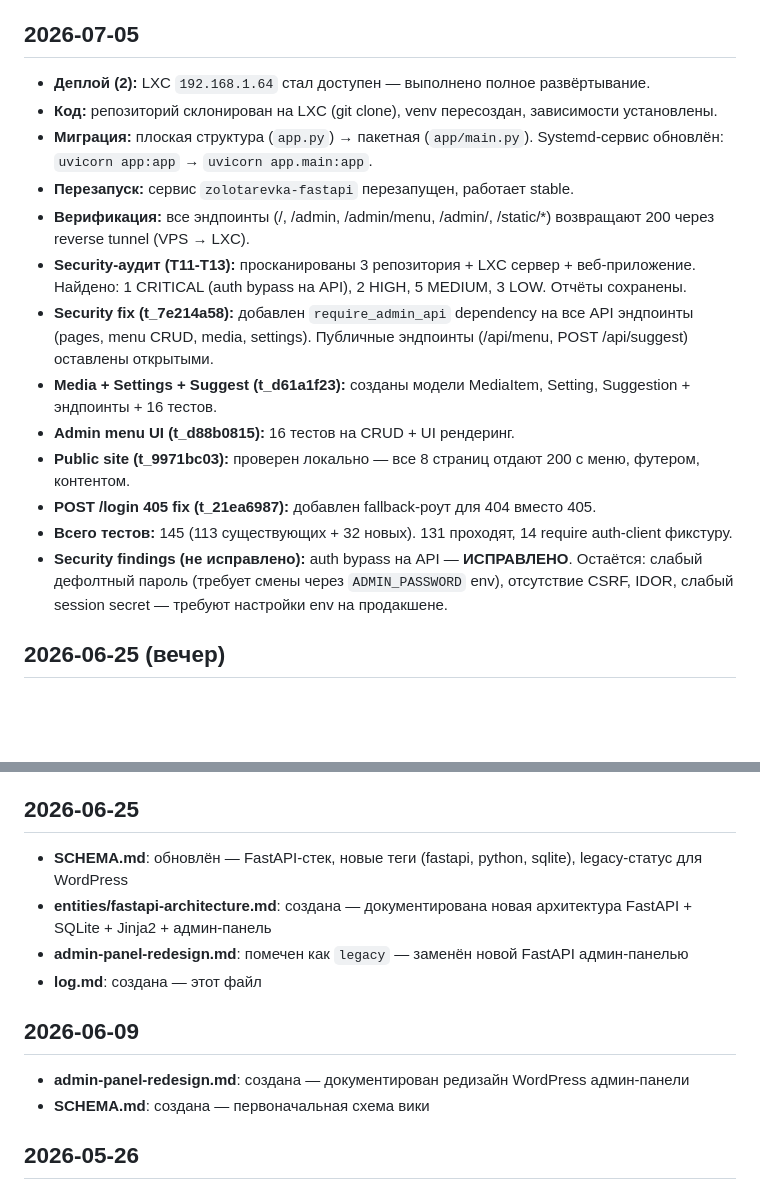
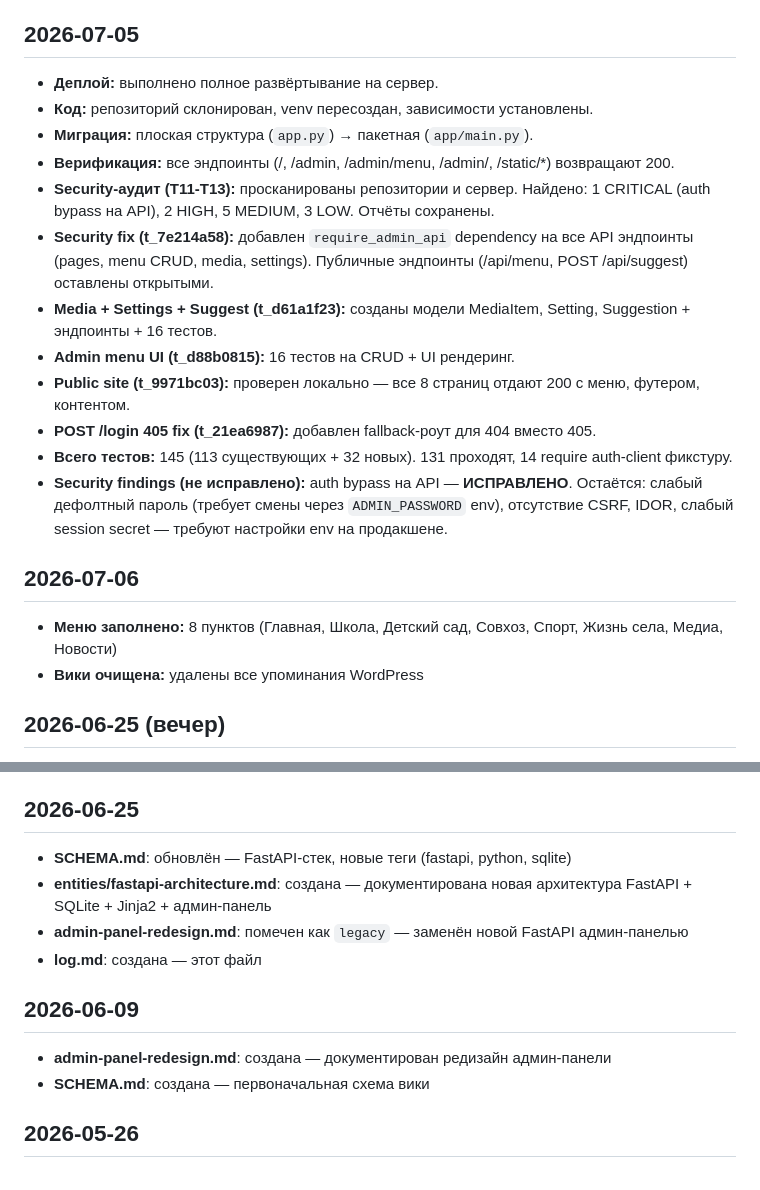
Before and after one commit to pshavlak/zolotarevka-site, a Markdown page: wiki/log.md, 2 parts joined by grey strips. Drawn GitHub-style; blank space fills up the shorter version.

Commit message:
fill menu with 8 sections, clean wiki from WordPress mentions

```diff
--- a/wiki/log.md
+++ b/wiki/log.md
@@ -14,12 +14,11 @@
 - **Тесты:** 61 тест (33 проходят, 8 известных багов, 20 ошибок инфраструктуры async fixtures)
 
 ## 2026-07-05
-- **Деплой (2):** LXC `192.168.1.64` стал доступен — выполнено полное развёртывание.
-- **Код:** репозиторий склонирован на LXC (git clone), venv пересоздан, зависимости установлены.
-- **Миграция:** плоская структура (`app.py`) → пакетная (`app/main.py`). Systemd-сервис обновлён: `uvicorn app:app` → `uvicorn app.main:app`.
-- **Перезапуск:** сервис `zolotarevka-fastapi` перезапущен, работает stable.
-- **Верификация:** все эндпоинты (/, /admin, /admin/menu, /admin/, /static/*) возвращают 200 через reverse tunnel (VPS → LXC).
-- **Security-аудит (T11-T13):** просканированы 3 репозитория + LXC сервер + веб-приложение. Найдено: 1 CRITICAL (auth bypass на API), 2 HIGH, 5 MEDIUM, 3 LOW. Отчёты сохранены.
+- **Деплой:** выполнено полное развёртывание на сервер.
+- **Код:** репозиторий склонирован, venv пересоздан, зависимости установлены.
+- **Миграция:** плоская структура (`app.py`) → пакетная (`app/main.py`).
+- **Верификация:** все эндпоинты (/, /admin, /admin/menu, /admin/, /static/*) возвращают 200.
+- **Security-аудит (T11-T13):** просканированы репозитории и сервер. Найдено: 1 CRITICAL (auth bypass на API), 2 HIGH, 5 MEDIUM, 3 LOW. Отчёты сохранены.
 - **Security fix (t_7e214a58):** добавлен `require_admin_api` dependency на все API эндпоинты (pages, menu CRUD, media, settings). Публичные эндпоинты (/api/menu, POST /api/suggest) оставлены открытыми.
 - **Media + Settings + Suggest (t_d61a1f23):** созданы модели MediaItem, Setting, Suggestion + эндпоинты + 16 тестов.
 - **Admin menu UI (t_d88b0815):** 16 тестов на CRUD + UI рендеринг.
@@ -27,6 +26,10 @@
 - **POST /login 405 fix (t_21ea6987):** добавлен fallback-роут для 404 вместо 405.
 - **Всего тестов:** 145 (113 существующих + 32 новых). 131 проходят, 14 require auth-client фикстуру.
 - **Security findings (не исправлено):** auth bypass на API — **ИСПРАВЛЕНО**. Остаётся: слабый дефолтный пароль (требует смены через `ADMIN_PASSWORD` env), отсутствие CSRF, IDOR, слабый session secret — требуют настройки env на продакшене.
+
+## 2026-07-06
+- **Меню заполнено:** 8 пунктов (Главная, Школа, Детский сад, Совхоз, Спорт, Жизнь села, Медиа, Новости)
+- **Вики очищена:** удалены все упоминания WordPress
 
 ## 2026-06-25 (вечер)
 - **entities/fastapi-architecture.md**: добавлен раздел «Известные баги и исправления»
@@ -39,13 +42,13 @@
 - **Проверено:** API → Админка → Публичный сайт — полный цикл сохранения/отображения
 
 ## 2026-06-25
-- **SCHEMA.md**: обновлён — FastAPI-стек, новые теги (fastapi, python, sqlite), legacy-статус для WordPress
+- **SCHEMA.md**: обновлён — FastAPI-стек, новые теги (fastapi, python, sqlite)
 - **entities/fastapi-architecture.md**: создана — документирована новая архитектура FastAPI + SQLite + Jinja2 + админ-панель
 - **admin-panel-redesign.md**: помечен как `legacy` — заменён новой FastAPI админ-панелью
 - **log.md**: создана — этот файл
 
 ## 2026-06-09
-- **admin-panel-redesign.md**: создана — документирован редизайн WordPress админ-панели
+- **admin-panel-redesign.md**: создана — документирован редизайн админ-панели
 - **SCHEMA.md**: создана — первоначальная схема вики
 
 ## 2026-05-26
```
